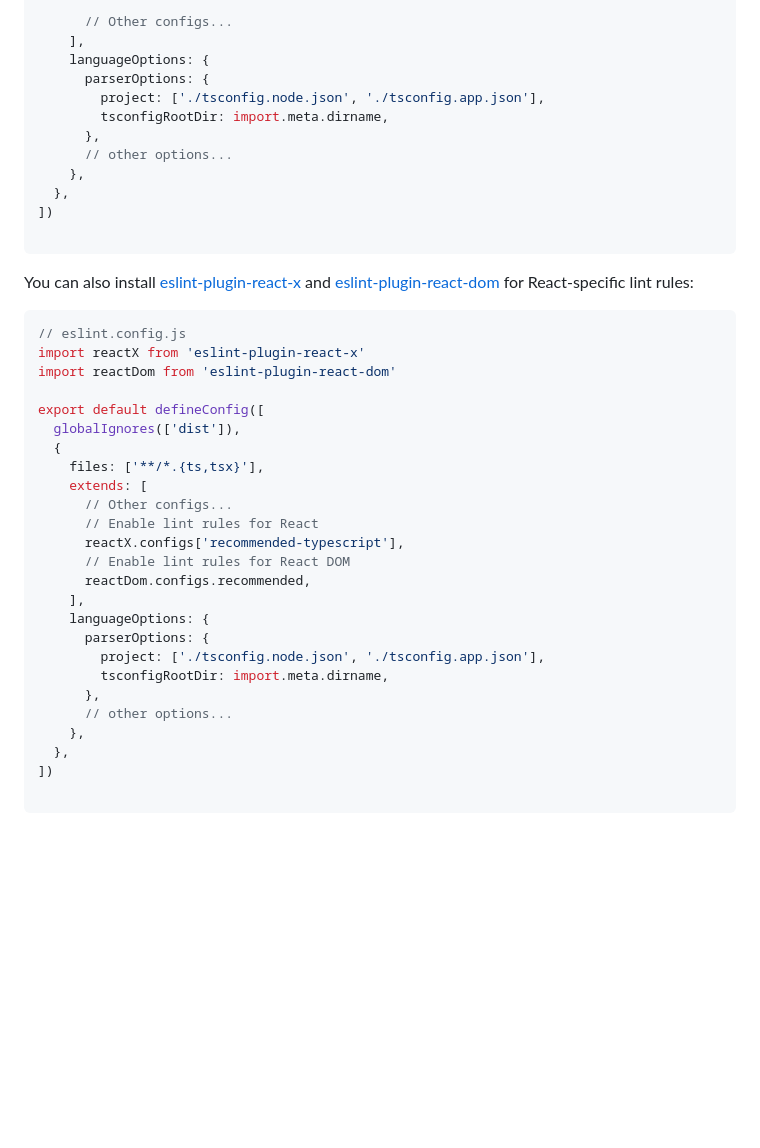
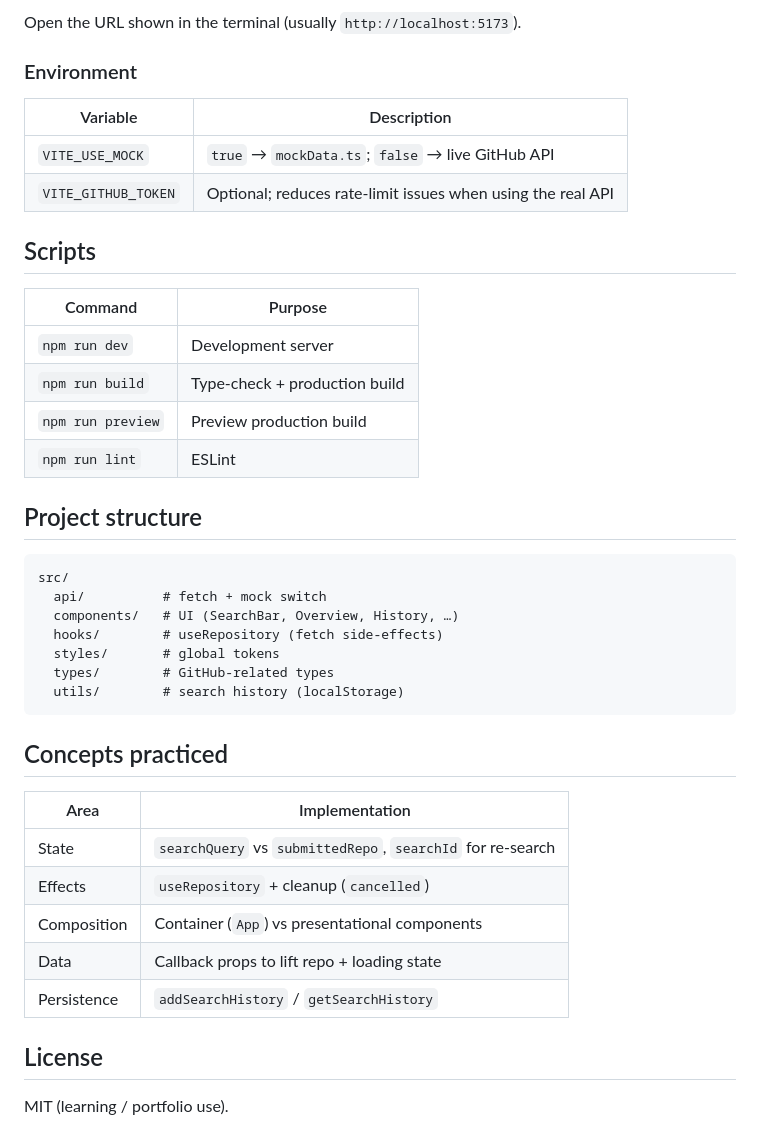
Before and after one commit to EndruFLP/github-repo-analyzer, a Markdown page: README.md, the part around one of its changes. Rendered like a GitHub page; blank space fills up the shorter version.

````diff
--- a/README.md
+++ b/README.md
@@ -32,44 +30,44 @@ export default defineConfig([
 
-      // Other configs...
-    ],
-    languageOptions: {
-      parserOptions: {
-        project: ['./tsconfig.node.json', './tsconfig.app.json'],
-        tsconfigRootDir: import.meta.dirname,
-      },
-      // other options...
-    },
-  },
-])
+Open the URL shown in the terminal (usually `http://localhost:5173`).
+
+### Environment
+
+| Variable | Description |
+|----------|-------------|
+| `VITE_USE_MOCK` | `true` → `mockData.ts`; `false` → live GitHub API |
+| `VITE_GITHUB_TOKEN` | Optional; reduces rate-limit issues when using the real API |
+
+## Scripts
+
+| Command | Purpose |
+|---------|---------|
+| `npm run dev` | Development server |
+| `npm run build` | Type-check + production build |
+| `npm run preview` | Preview production build |
+| `npm run lint` | ESLint |
+
+## Project structure
 
 ```
+src/
+  api/          # fetch + mock switch
+  components/   # UI (SearchBar, Overview, History, …)
+  hooks/        # useRepository (fetch side-effects)
+  styles/       # global tokens
+  types/        # GitHub-related types
+  utils/        # search history (localStorage)
+```
 
-You can also install [eslint-plugin-react-x](https://npmx.dev/package/eslint-plugin-react-x) and [eslint-plugin-react-dom](https://npmx.dev/package/eslint-plugin-react-dom) for React-specific lint rules:
+## Concepts practiced
 
-```js
-// eslint.config.js
-import reactX from 'eslint-plugin-react-x'
-import reactDom from 'eslint-plugin-react-dom'
+| Area | Implementation |
+|------|----------------|
+| State | `searchQuery` vs `submittedRepo`, `searchId` for re-search |
+| Effects | `useRepository` + cleanup (`cancelled`) |
+| Composition | Container (`App`) vs presentational components |
+| Data | Callback props to lift repo + loading state |
+| Persistence | `addSearchHistory` / `getSearchHistory` |
 
-export default defineConfig([
-  globalIgnores(['dist']),
-  {
-    files: ['**/*.{ts,tsx}'],
-    extends: [
-      // Other configs...
-      // Enable lint rules for React
-      reactX.configs['recommended-typescript'],
-      // Enable lint rules for React DOM
-      reactDom.configs.recommended,
-    ],
-    languageOptions: {
-      parserOptions: {
-        project: ['./tsconfig.node.json', './tsconfig.app.json'],
-        tsconfigRootDir: import.meta.dirname,
-      },
-      // other options...
-    },
-  },
-])
+## License
 
-```
+MIT (learning / portfolio use).
````
Also changed, not shown: other parts of README.md (+20 -22 lines), docs/screenshots/01-home.jpg (added), docs/screenshots/02-results.jpg (added), 6 other files.
